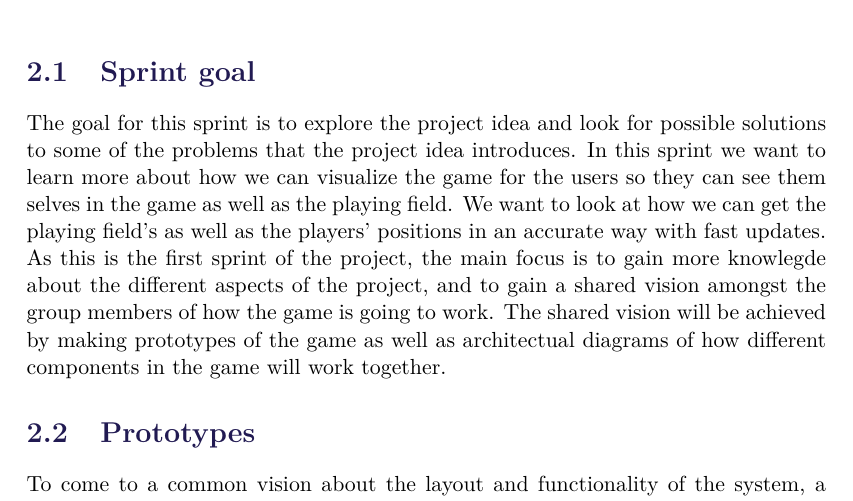
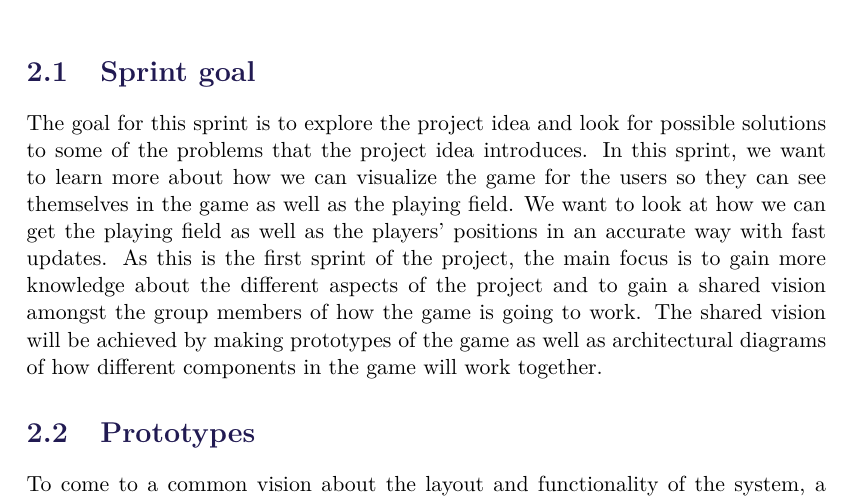
Before and after one commit to SW8-Bajs/report, a LaTeX thesis (master.tex, which reads sections/sprint-1/sprint-goal.tex): part of page 13 of 35, cut so that both start at the same text. Compiled offline with pdfLaTeX.

Commit message:
Apply suggestions from code review
Co-Authored-By: Daniel Moesgaard Andersen <moesgaarda@gmail.com>

```diff
--- a/sections/sprint-1/sprint-goal.tex
+++ b/sections/sprint-1/sprint-goal.tex
@@ -1,6 +1,6 @@
 \section{Sprint goal}
 The goal for this sprint is to explore the project idea and look for possible solutions to some of the problems that the project idea introduces.
-In this sprint we want to learn more about how we can visualize the game for the users so they can see them selves in the game as well as the playing field.
-We want to look at how we can get the playing field's as well as the players' positions in an accurate way with fast updates.
-As this is the first sprint of the project, the main focus is to gain more knowlegde about the different aspects of the project, and to gain a shared vision amongst the group members of how the game is going to work.
-The shared vision will be achieved by making prototypes of the game as well as architectual diagrams of how different components in the game will work together.
+In this sprint, we want to learn more about how we can visualize the game for the users so they can see themselves in the game as well as the playing field.
+We want to look at how we can get the playing field as well as the players' positions in an accurate way with fast updates.
+As this is the first sprint of the project, the main focus is to gain more knowledge about the different aspects of the project and to gain a shared vision amongst the group members of how the game is going to work.
+The shared vision will be achieved by making prototypes of the game as well as architectural diagrams of how different components in the game will work together.
```
